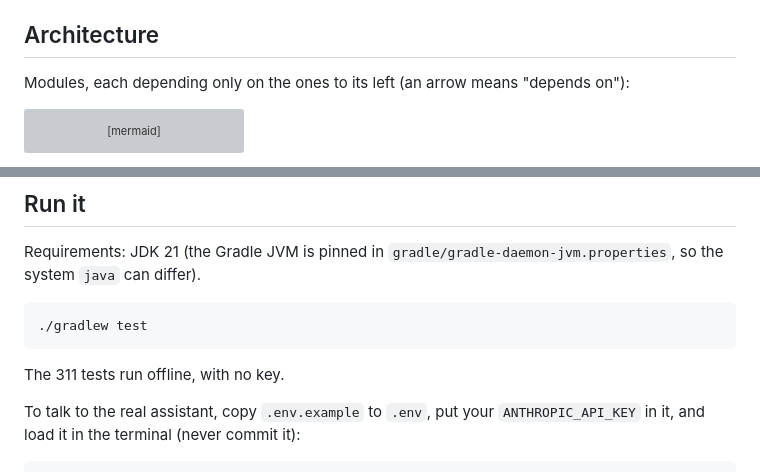
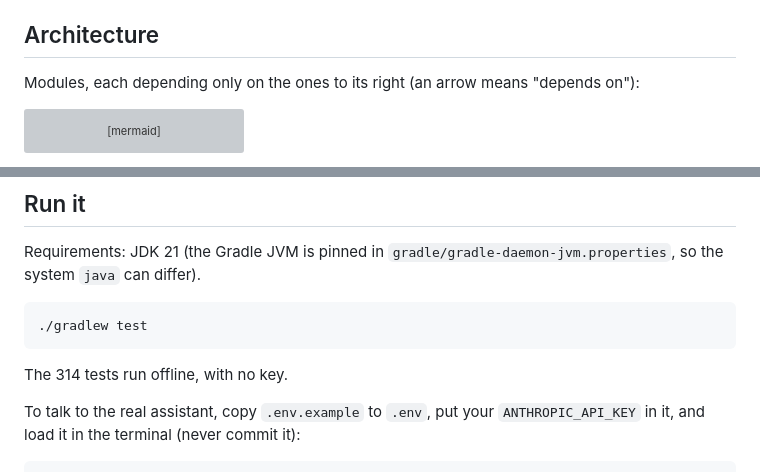
Before and after one commit to diegoferreiracaetano/dsupport-kt, a Markdown page: README.md, 2 parts joined by grey strips. GitHub-like rendering; grey boxes are pictures that could not be loaded.

Commit message:
Docs: corrige a direção do texto do diagrama e a contagem de testes no README

````diff
--- a/README.md
+++ b/README.md
@@ -29,7 +29,7 @@ The full trace is in [docs/presentation/samples](docs/presentation/samples/first
 
 ## Architecture
 
-Modules, each depending only on the ones to its left (an arrow means "depends on"):
+Modules, each depending only on the ones to its right (an arrow means "depends on"):
 
 ```mermaid
 flowchart LR
@@ -104,7 +104,7 @@ Requirements: JDK 21 (the Gradle JVM is pinned in `gradle/gradle-daemon-jvm.prop
 ./gradlew test
 ```
 
-The 311 tests run offline, with no key.
+The 314 tests run offline, with no key.
 
 To talk to the real assistant, copy `.env.example` to `.env`, put your `ANTHROPIC_API_KEY` in it, and load it in the terminal (never commit it):
 
````
Also changed, not shown: README.pt-BR.md (+1 -1 lines).
